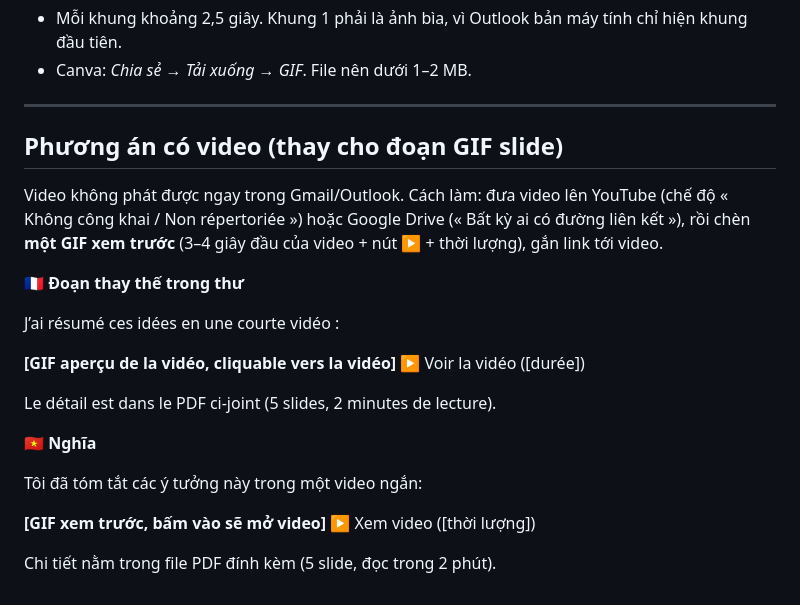
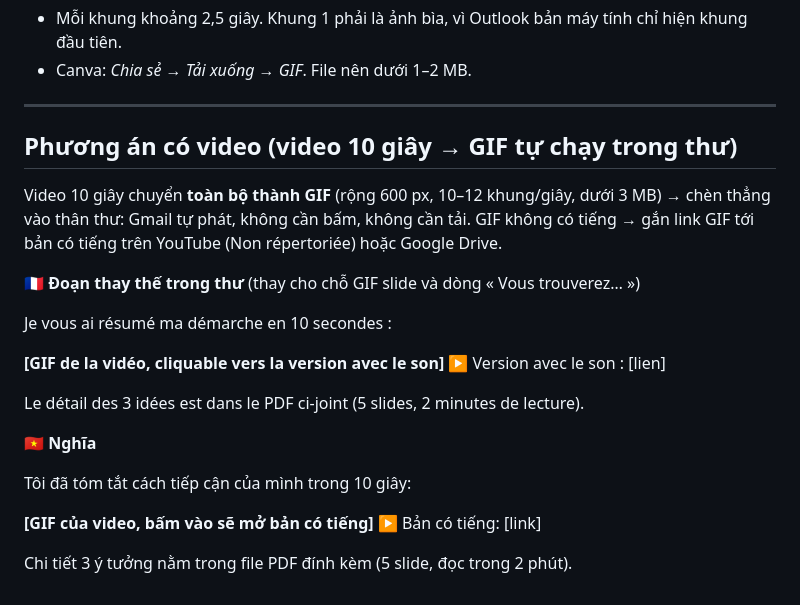
Before and after one commit to ngocnhi06052004-design/H-C-B-I, a Markdown page: growth-marketing/hydrafizz-email/email_2_FR_VI.md, the part around the change. Rendered like a GitHub page.

Commit message:
HydraFizz email 2: embed the 10-second video as an autoplaying GIF
Co-Authored-By: Claude Opus 5.5 <noreply@anthropic.com>
Claude-Session: https://claude.ai/code/session_01PPSsScb5pnHAp4thh9NBWW

```diff
--- a/growth-marketing/hydrafizz-email/email_2_FR_VI.md
+++ b/growth-marketing/hydrafizz-email/email_2_FR_VI.md
@@ -90,24 +90,24 @@ Sinh viên Thạc sĩ Truyền thông (Nhóm 402), EFAP Paris
 
 ---
 
-## Phương án có video (thay cho đoạn GIF slide)
+## Phương án có video (video 10 giây → GIF tự chạy trong thư)
 
-Video không phát được ngay trong Gmail/Outlook. Cách làm: đưa video lên YouTube (chế độ « Không công khai / Non répertoriée ») hoặc Google Drive (« Bất kỳ ai có đường liên kết »), rồi chèn **một GIF xem trước** (3–4 giây đầu của video + nút ▶ + thời lượng), gắn link tới video.
+Video 10 giây chuyển **toàn bộ thành GIF** (rộng 600 px, 10–12 khung/giây, dưới 3 MB) → chèn thẳng vào thân thư: Gmail tự phát, không cần bấm, không cần tải. GIF không có tiếng → gắn link GIF tới bản có tiếng trên YouTube (Non répertoriée) hoặc Google Drive.
 
-**🇫🇷 Đoạn thay thế trong thư**
+**🇫🇷 Đoạn thay thế trong thư** (thay cho chỗ GIF slide và dòng « Vous trouverez… »)
 
-J’ai résumé ces idées en une courte vidéo :
+Je vous ai résumé ma démarche en 10 secondes :
 
-**[GIF aperçu de la vidéo, cliquable vers la vidéo]**
-▶ Voir la vidéo ([durée])
+**[GIF de la vidéo, cliquable vers la version avec le son]**
+▶ Version avec le son : [lien]
 
-Le détail est dans le PDF ci-joint (5 slides, 2 minutes de lecture).
+Le détail des 3 idées est dans le PDF ci-joint (5 slides, 2 minutes de lecture).
 
 **🇻🇳 Nghĩa**
 
-Tôi đã tóm tắt các ý tưởng này trong một video ngắn:
+Tôi đã tóm tắt cách tiếp cận của mình trong 10 giây:
 
-**[GIF xem trước, bấm vào sẽ mở video]**
-▶ Xem video ([thời lượng])
+**[GIF của video, bấm vào sẽ mở bản có tiếng]**
+▶ Bản có tiếng: [link]
 
-Chi tiết nằm trong file PDF đính kèm (5 slide, đọc trong 2 phút).
+Chi tiết 3 ý tưởng nằm trong file PDF đính kèm (5 slide, đọc trong 2 phút).
```
